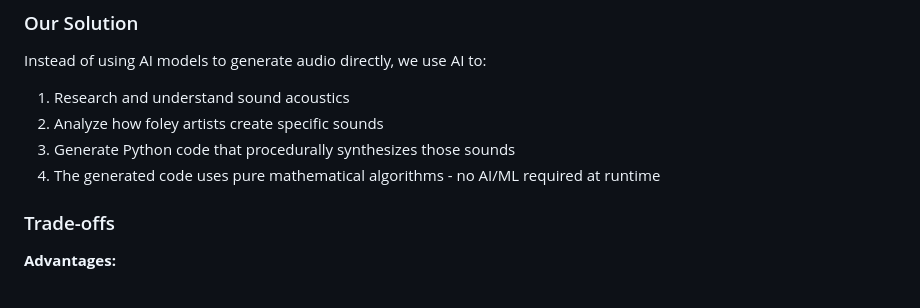
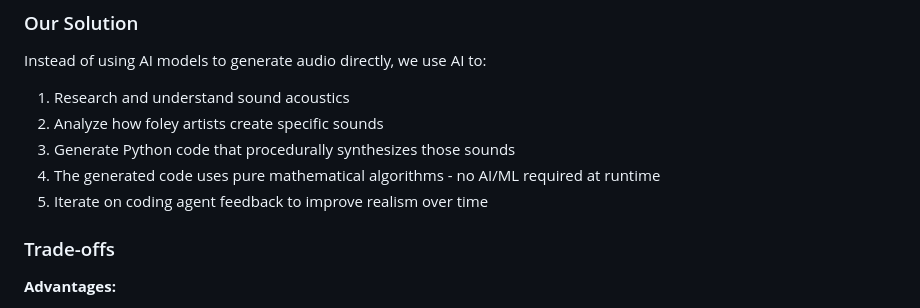
Before and after one commit to softwarewrighter/text-to-sfx-gen, a Markdown page: README.md, the part around the change. Drawn GitHub-style.

Commit message:
Add iterative improvement step to Our Solution
Added step 5 to Our Solution section: '5. Iterate on coding agent feedback to improve realism over time'

This emphasizes that the project is designed for continuous refinement based on user feedback to enhance sound quality over time.

```diff
--- a/README.md
+++ b/README.md
@@ -17,6 +17,7 @@ Instead of using AI models to generate audio directly, we use AI to:
 2. Analyze how foley artists create specific sounds
 3. Generate Python code that procedurally synthesizes those sounds
 4. The generated code uses pure mathematical algorithms - no AI/ML required at runtime
+5. Iterate on coding agent feedback to improve realism over time
 
 ### Trade-offs
 **Advantages:**
```
